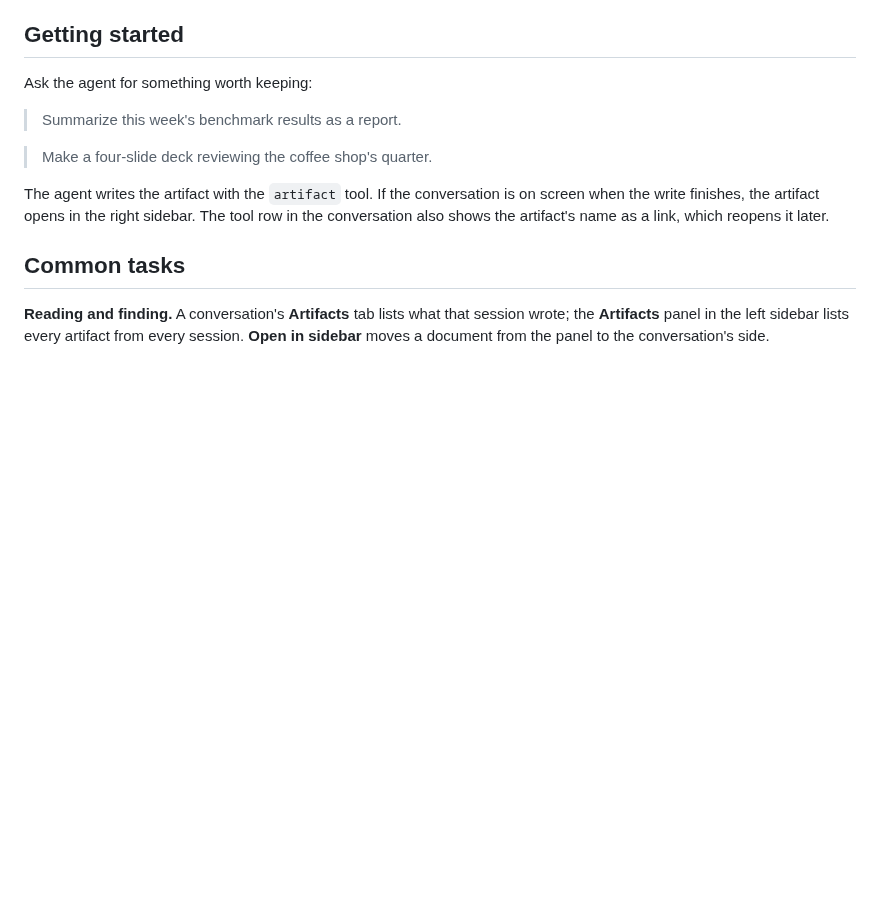
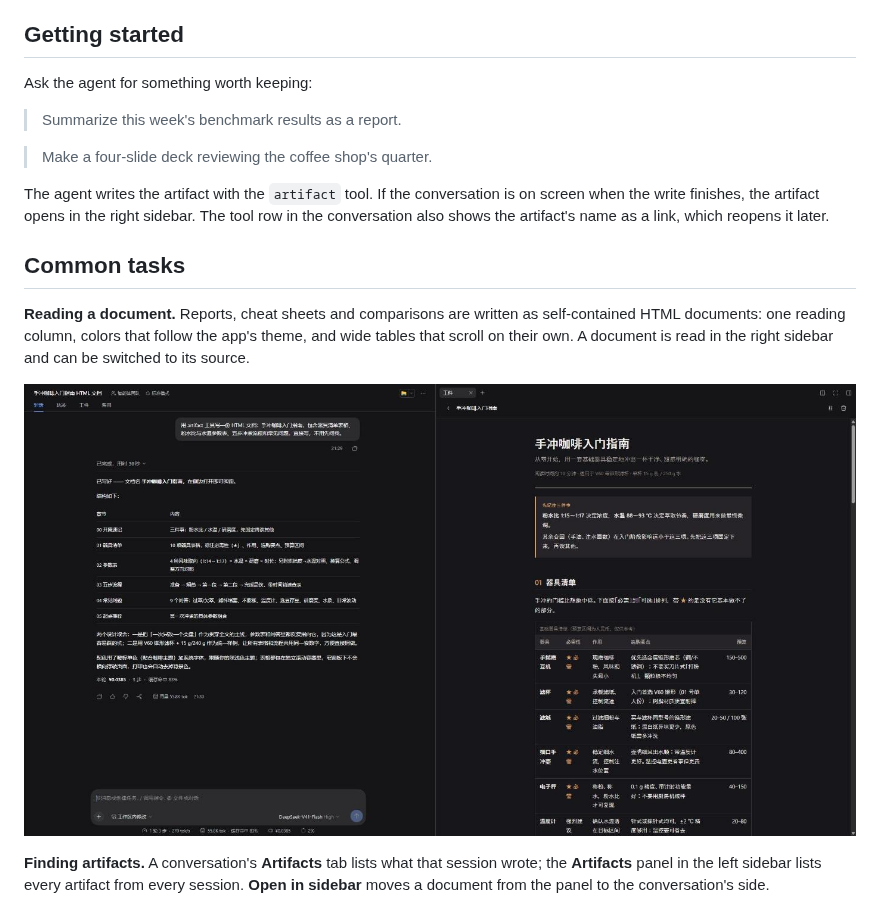
Before and after one commit to Jannchie/dsh-artifact, a Markdown page: README.en.md, the part around the change. Drawn GitHub-style; pictures changed too: images/document.png (added); blank space fills up the shorter version.

Commit message:
docs: show an HTML document beside the conversation, not only a deck

```diff
--- a/README.en.md
+++ b/README.en.md
@@ -32,7 +32,11 @@ The agent writes the artifact with the `artifact` tool. If the conversation is o
 
 ## Common tasks
 
-**Reading and finding.** A conversation's **Artifacts** tab lists what that session wrote; the **Artifacts** panel in the left sidebar lists every artifact from every session. **Open in sidebar** moves a document from the panel to the conversation's side.
+**Reading a document.** Reports, cheat sheets and comparisons are written as self-contained HTML documents: one reading column, colors that follow the app's theme, and wide tables that scroll on their own. A document is read in the right sidebar and can be switched to its source.
+
+![An HTML document opened beside the conversation after the agent writes it](https://raw.githubusercontent.com/Jannchie/dsh-artifact/main/images/document.png)
+
+**Finding artifacts.** A conversation's **Artifacts** tab lists what that session wrote; the **Artifacts** panel in the left sidebar lists every artifact from every session. **Open in sidebar** moves a document from the panel to the conversation's side.
 
 ![The artifact library, newest first](https://raw.githubusercontent.com/Jannchie/dsh-artifact/main/images/library-en.png)
 
```
Also changed, not shown: README.md (+5 -1 lines).
